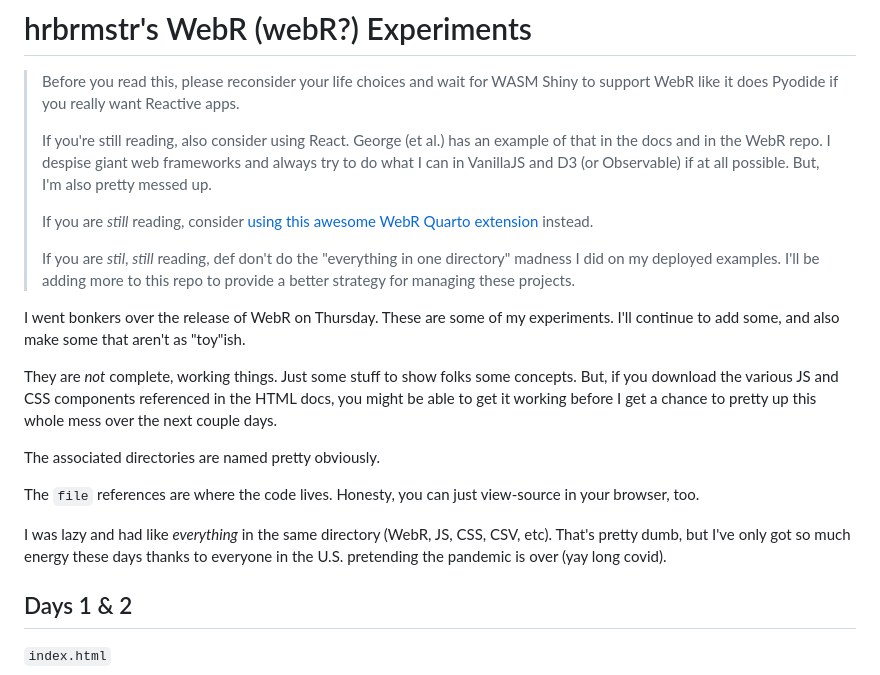
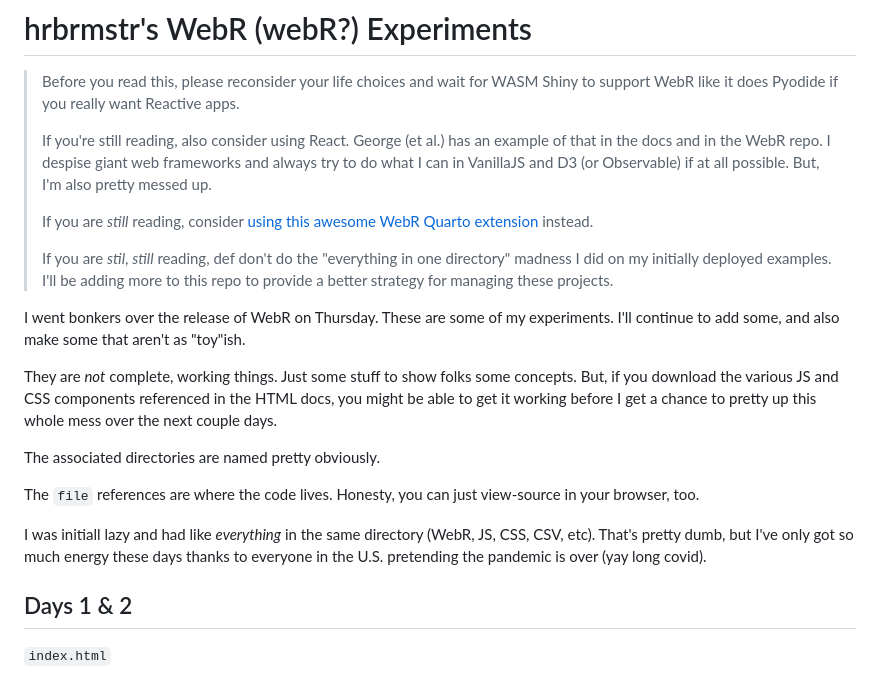
Before and after one commit to hrbrmstr/webr-experiments, a Markdown page: README.md, the part around the change. Rendered like a GitHub page.

Commit message:
chore: tweak some README wording

```diff
--- a/README.md
+++ b/README.md
@@ -6,7 +6,7 @@
 >
 >If you are _still_ reading, consider [using this awesome WebR Quarto extension](https://github.com/coatless/quarto-webr) instead.
 >
->If you are _stil_, _still_ reading, def don't do the "everything in one directory" madness I did on my deployed examples. I'll be adding more to this repo to provide a better strategy for managing these projects.
+>If you are _stil_, _still_ reading, def don't do the "everything in one directory" madness I did on my initially deployed examples. I'll be adding more to this repo to provide a better strategy for managing these projects.
 
 I went bonkers over the release of WebR on Thursday. These are some of my experiments. I'll continue to add some, and also make some that aren't as "toy"ish.
 
@@ -16,7 +16,7 @@ The associated directories are named pretty obviously.
 
 The `file` references are where the code lives. Honesty, you can just view-source in your browser, too.
 
-I was lazy and had like _everything_ in the same directory (WebR, JS, CSS, CSV, etc). That's pretty dumb, but I've only got so much energy these days thanks to everyone in the U.S. pretending the pandemic is over (yay long covid).
+I was initiall lazy and had like _everything_ in the same directory (WebR, JS, CSS, CSV, etc). That's pretty dumb, but I've only got so much energy these days thanks to everyone in the U.S. pretending the pandemic is over (yay long covid).
 
 ## Days 1 & 2
 
```
